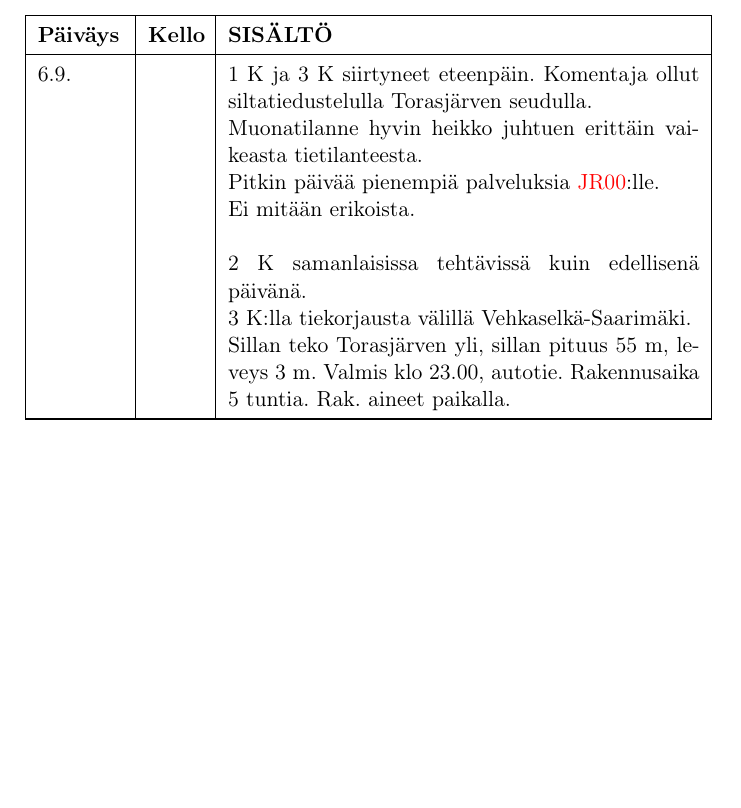
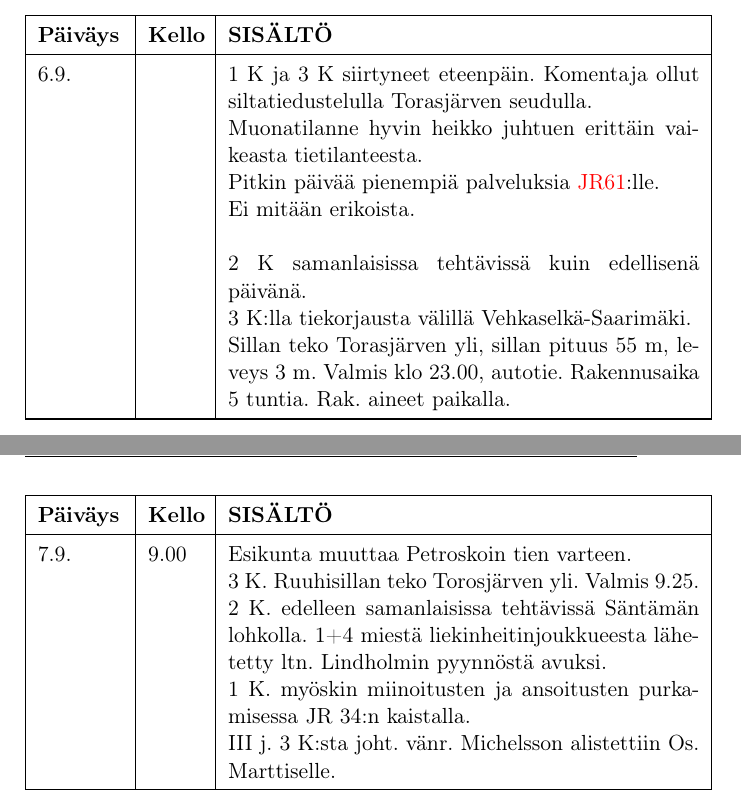
Before and after one commit to WarmT/Pion_P32_19826, a LaTeX book (Pion_P32_19826.tex): part of page 56 of 56 before the commit and two parts of pages 56 and 57 of 60 after it, the two joined at a grey line, cut so that both start at the same text, the shorter picture padded with empty space. Compiled offline with pdfLaTeX.

Commit message:
Jaksot 29 ja 30.

```diff
--- a/Pion_P32_19826.tex
+++ b/Pion_P32_19826.tex
@@ -711,4 +711,10 @@ Sitä mukaa kun tekstissä on tullut lyhenteitä tai sanoja, joita lukija ei vä
 
 \newpage
 
-6.9. & & 1 K ja 3 K siirtyneet eteenpäin. Komentaja ollut siltatiedustelulla Torasjärven seudulla.\newline Muonatilanne hyvin heikko juhtuen erittäin vaikeasta tietilanteesta.\newline Pitkin päivää pienempiä palveluksia \textcolor{red}{JR00}:lle.\newline Ei mitään erikoista. \newline\newline 2 K samanlaisissa tehtävissä kuin edellisenä päivänä. \newline 3 K:lla tiekorjausta välillä Vehkaselkä-Saarimäki.\newline Sillan teko Torasjärven yli, sillan pituus 55 m, leveys 3 m. Valmis klo 23.00, autotie. Rakennusaika 5 tuntia. Rak. aineet paikalla.\\
+6.9. & & 1 K ja 3 K siirtyneet eteenpäin. Komentaja ollut siltatiedustelulla Torasjärven seudulla.\newline Muonatilanne hyvin heikko juhtuen erittäin vaikeasta tietilanteesta.\newline Pitkin päivää pienempiä palveluksia \textcolor{red}{JR61}:lle.\newline Ei mitään erikoista. \newline\newline 2 K samanlaisissa tehtävissä kuin edellisenä päivänä. \newline 3 K:lla tiekorjausta välillä Vehkaselkä-Saarimäki.\newline Sillan teko Torasjärven yli, sillan pituus 55 m, leveys 3 m. Valmis klo 23.00, autotie. Rakennusaika 5 tuntia. Rak. aineet paikalla.\\
+
+\taulustop
+
+\taulustart{http://digi.narc.fi/digi/view.ka?kuid=3753938}{29}
+
+7.9. & 9.00 & Esikunta muuttaa Petroskoin tien varteen. \newline 3 K. Ruuhisillan teko Torosjärven yli. Valmis 9.25. \newline 2 K. edelleen samanlaisissa tehtävissä Säntämän lohkolla. 1+4 miestä liekinheitinjoukkueesta lähetetty ltn. Lindholmin pyynnöstä avuksi. \newline 1 K. myöskin miinoitusten ja ansoitusten purkamisessa JR 34:n kaistalla.\newline \Romannum{3} j. 3 K:sta joht. vänr. Michelsson alistettiin Os. Marttiselle. \\
@@ -714,0 +728 @@ Sitä mukaa kun tekstissä on tullut lyhenteitä tai sanoja, joita lukija ei vä
+\taulustop
```
Also changed, not shown: Pion_P32_19826.pdf, Pion_P32_19826.tex (19 more changed lines), 1 other file.
